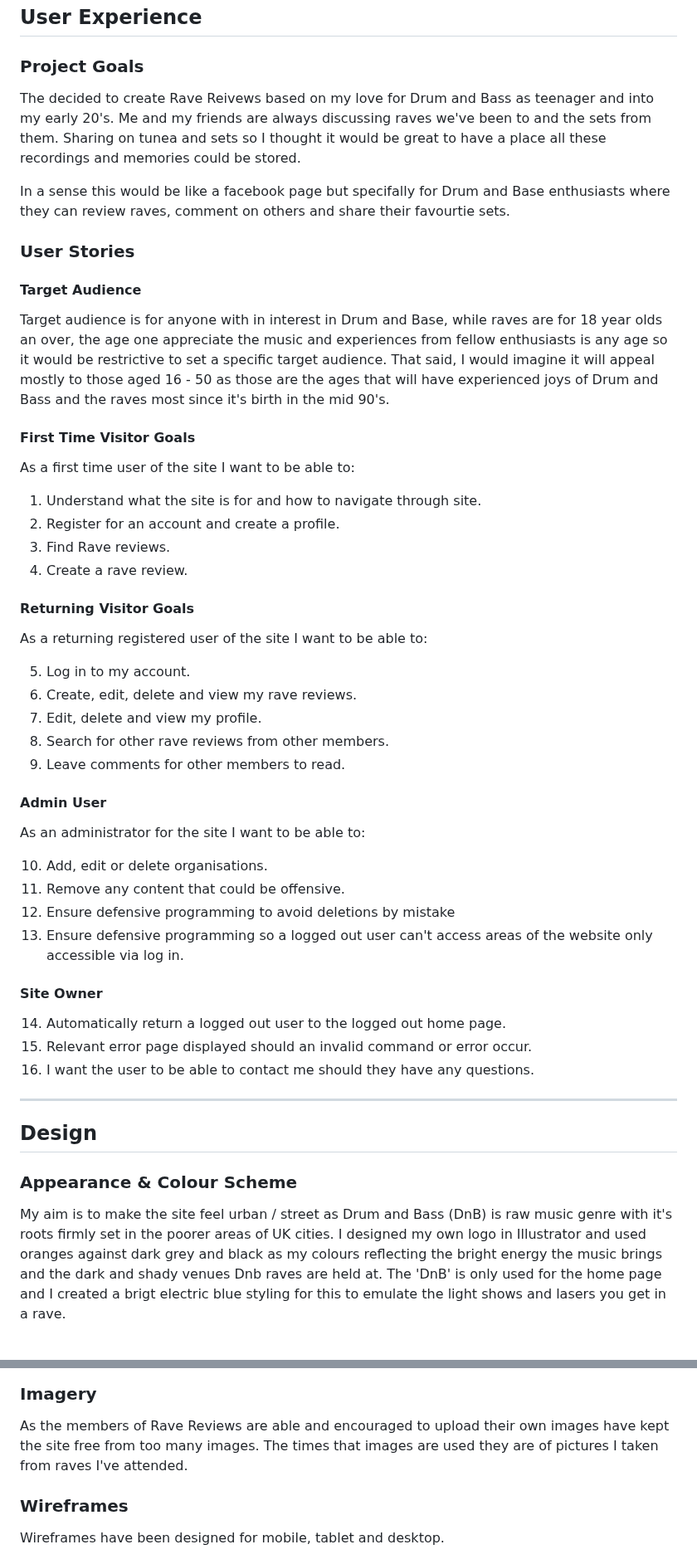
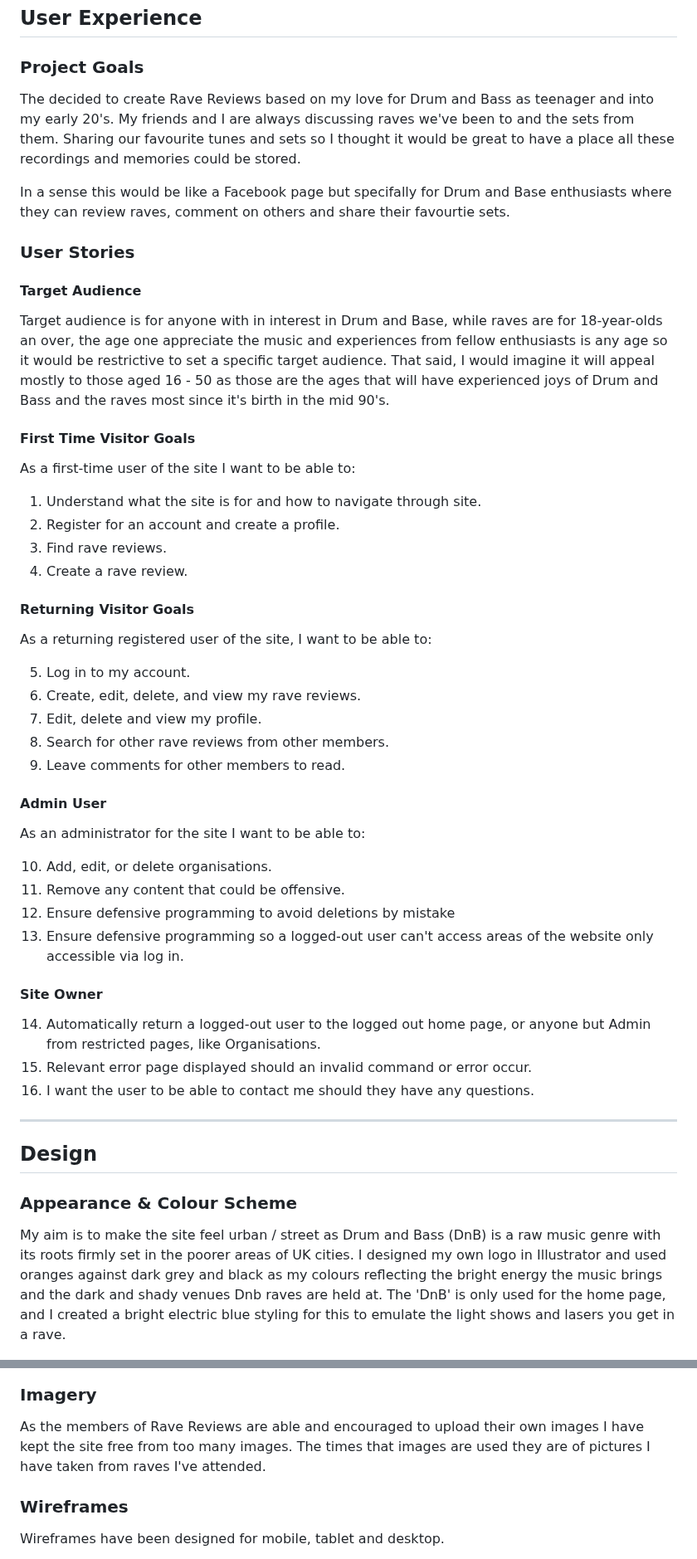
Before and after one commit to jamie2210/CI_MS3_RR, a Markdown page: README.md, 2 parts joined by grey strips. Shown at 83% size. Drawn GitHub-style.

Commit message:
README: Add content and fix spelling mistakes

```diff
--- a/README.md
+++ b/README.md
@@ -58,35 +58,35 @@ _ _ _
 
 ### __Project Goals__
 
-The decided to create Rave Reivews based on my love for Drum and Bass as teenager and into my early 20's. Me and my friends are
-always discussing raves we've been to and the sets from them. Sharing on tunea and sets so I thought it would be great to have a place
+The decided to create Rave Reviews based on my love for Drum and Bass as teenager and into my early 20's. My friends and I are
+always discussing raves we've been to and the sets from them. Sharing our favourite tunes and sets so I thought it would be great to have a place
 all these recordings and memories could be stored.
 
-In a sense this would be like a facebook page but specifally for Drum and Base enthusiasts where they can review raves,
+In a sense this would be like a Facebook page but specifally for Drum and Base enthusiasts where they can review raves,
 comment on others and share their favourtie sets.
 
 ### __User Stories__
 
 #### __Target Audience__
 
-Target audience is for anyone with in interest in Drum and Base, while raves are for 18 year olds an over, the age one appreciate the music and experiences
+Target audience is for anyone with in interest in Drum and Base, while raves are for 18-year-olds an over, the age one appreciate the music and experiences
 from fellow enthusiasts is any age so it would be restrictive to set a specific target audience. That said, I would imagine it will appeal mostly to those aged 16 - 50 as those are the ages that will have experienced joys of Drum and Bass and the raves most since it's birth in the mid 90's.
 
 #### __First Time Visitor Goals__
 
-As a first time user of the site I want to be able to:
+As a first-time user of the site I want to be able to:
 
 1. Understand what the site is for and how to navigate through site.
 2. Register for an account and create a profile.
-3. Find Rave reviews.
+3. Find rave reviews.
 4. Create a rave review.
 
 #### __Returning Visitor Goals__
 
-As a returning registered user of the site I want to be able to:
+As a returning registered user of the site, I want to be able to:
 
 5. Log in to my account.
-6. Create, edit, delete and view my rave reviews.
+6. Create, edit, delete, and view my rave reviews.
 7. Edit, delete and view my profile.
 8. Search for other rave reviews from other members.
 9. Leave comments for other members to read.
@@ -95,14 +95,14 @@ As a returning registered user of the site I want to be able to:
 
 As an administrator for the site I want to be able to:
 
-10. Add, edit or delete organisations.
+10. Add, edit, or delete organisations.
 11. Remove any content that could be offensive.
 12. Ensure defensive programming to avoid deletions by mistake
-13. Ensure defensive programming so a logged out user can't access areas of the website only accessible via log in.
+13. Ensure defensive programming so a logged-out user can't access areas of the website only accessible via log in.
 
 #### __Site Owner__
 
-14. Automatically return a logged out user to the logged out home page.
+14. Automatically return a logged-out user to the logged out home page, or anyone but Admin from restricted pages, like Organisations.
 15. Relevant error page displayed should an invalid command or error occur.
 16. I want the user to be able to contact me should they have any questions.
 
@@ -112,9 +112,9 @@ As an administrator for the site I want to be able to:
 
 ### __Appearance & Colour Scheme__
 
-My aim is to make the site feel urban / street as Drum and Bass (DnB) is raw music genre with it's roots firmly set in the poorer areas of UK cities.
+My aim is to make the site feel urban / street as Drum and Bass (DnB) is a raw music genre with its roots firmly set in the poorer areas of UK cities.
 I designed my own logo in Illustrator and used oranges against dark grey and black as my colours reflecting the bright energy the music brings and the dark
-and shady venues Dnb raves are held at. The 'DnB' is only used for the home page and I created a brigt electric blue styling for this to emulate the
+and shady venues Dnb raves are held at. The 'DnB' is only used for the home page, and I created a bright electric blue styling for this to emulate the
 light shows and lasers you get in a rave.
 
 ![Colour Scheme](documentation/images/colour-palette.png)
@@ -132,8 +132,8 @@ sans serif font from the Google Fonts Library called 'Merriweather Sans'.
 
 ### __Imagery__
 
-As the members of Rave Reviews are able and encouraged to upload their own images have kept the site free from too many images.
-The times that images are used they are of pictures I taken from raves I've attended.
+As the members of Rave Reviews are able and encouraged to upload their own images I have kept the site free from too many images.
+The times that images are used they are of pictures I have taken from raves I've attended.
 
 ### __Wireframes__
 
```
Also changed, not shown: other parts of README.md (+31 -28 lines).
